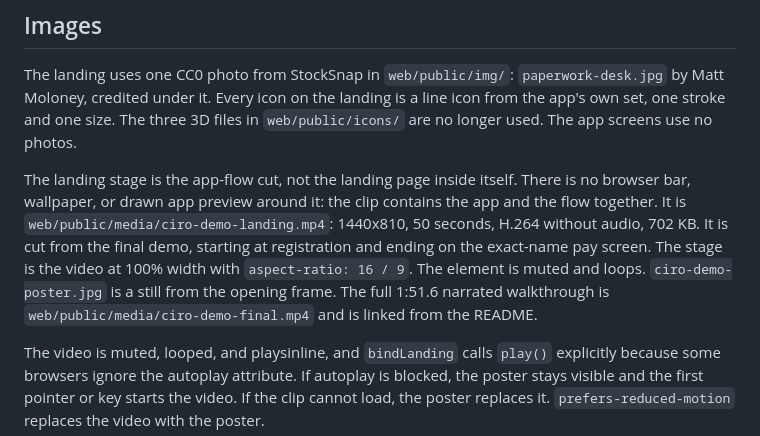
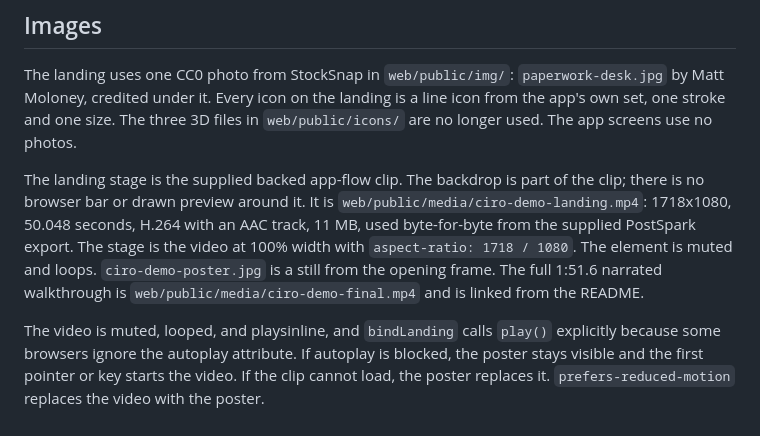
Before and after one commit to solutiono1/ciro, a Markdown page: docs/design/UX.md, the part around the change. Rendered like a GitHub page.

```diff
--- a/docs/design/UX.md
+++ b/docs/design/UX.md
@@ -176,7 +176,7 @@ One easing curve, `cubic-bezier(0.2, 0.7, 0.2, 1)`, on every transition. Motion
 
 The landing uses one CC0 photo from StockSnap in `web/public/img/`: `paperwork-desk.jpg` by Matt Moloney, credited under it. Every icon on the landing is a line icon from the app's own set, one stroke and one size. The three 3D files in `web/public/icons/` are no longer used. The app screens use no photos.
 
-The landing stage is the app-flow cut, not the landing page inside itself. There is no browser bar, wallpaper, or drawn app preview around it: the clip contains the app and the flow together. It is `web/public/media/ciro-demo-landing.mp4`: 1440x810, 50 seconds, H.264 without audio, 702 KB. It is cut from the final demo, starting at registration and ending on the exact-name pay screen. The stage is the video at 100% width with `aspect-ratio: 16 / 9`. The element is muted and loops. `ciro-demo-poster.jpg` is a still from the opening frame. The full 1:51.6 narrated walkthrough is `web/public/media/ciro-demo-final.mp4` and is linked from the README.
+The landing stage is the supplied backed app-flow clip. The backdrop is part of the clip; there is no browser bar or drawn preview around it. It is `web/public/media/ciro-demo-landing.mp4`: 1718x1080, 50.048 seconds, H.264 with an AAC track, 11 MB, used byte-for-byte from the supplied PostSpark export. The stage is the video at 100% width with `aspect-ratio: 1718 / 1080`. The element is muted and loops. `ciro-demo-poster.jpg` is a still from the opening frame. The full 1:51.6 narrated walkthrough is `web/public/media/ciro-demo-final.mp4` and is linked from the README.
 
 The video is muted, looped, and playsinline, and `bindLanding` calls `play()` explicitly because some browsers ignore the autoplay attribute. If autoplay is blocked, the poster stays visible and the first pointer or key starts the video. If the clip cannot load, the poster replaces it. `prefers-reduced-motion` replaces the video with the poster.
 
```
Also changed, not shown: README.md (+1 -1 lines), docs/screens/landing.png, 3 other files.
